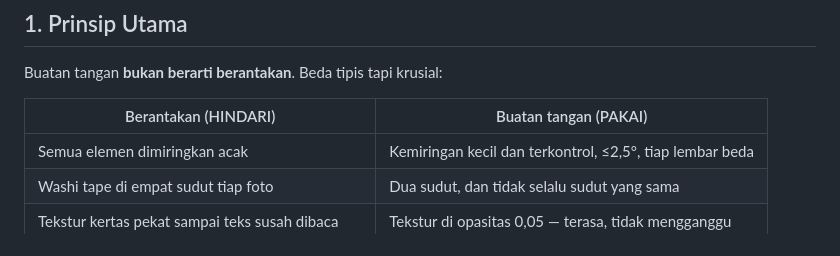
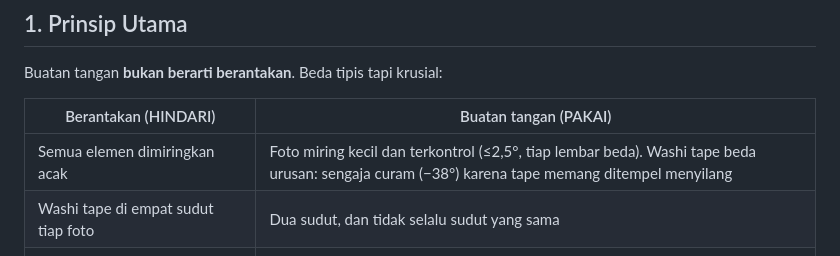
Before and after one commit to DanarArrsyd/birthday_tmp1, a Markdown page: DESIGN.md, the part around the change. GitHub-like rendering.

Commit message:
docs: pisahkan aturan kemiringan foto dari washi tape
Aturan sebelumnya menyebut seluruh kemiringan dibatasi 2,5 derajat,
padahal washi tape di stylesheet memakai 38 derajat. Pembaca yang
mengecek kode akan menyimpulkan kodenya melanggar aturannya sendiri,
sedangkan yang berlaku hanya untuk foto.

Co-Authored-By: Claude Opus 5 <noreply@anthropic.com>

```diff
--- a/DESIGN.md
+++ b/DESIGN.md
@@ -12,7 +12,7 @@ Buatan tangan **bukan berarti berantakan**. Beda tipis tapi krusial:
 
 | Berantakan (HINDARI) | Buatan tangan (PAKAI) |
 |---|---|
-| Semua elemen dimiringkan acak | Kemiringan kecil dan terkontrol, ≤2,5°, tiap lembar beda |
+| Semua elemen dimiringkan acak | Foto miring kecil dan terkontrol (≤2,5°, tiap lembar beda). Washi tape beda urusan: sengaja curam (−38°) karena tape memang ditempel menyilang |
 | Washi tape di empat sudut tiap foto | Dua sudut, dan tidak selalu sudut yang sama |
 | Tekstur kertas pekat sampai teks susah dibaca | Tekstur di opasitas 0,05 — terasa, tidak mengganggu |
 | Font tulisan tangan dipakai untuk kalimat panjang | Tulisan tangan hanya untuk 1–3 baris perasaan |
```
